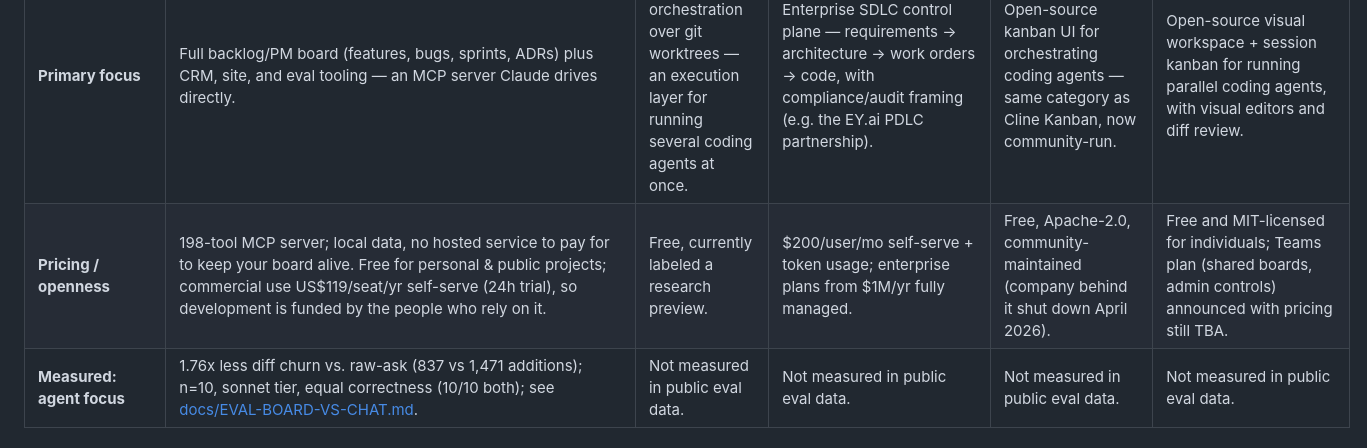
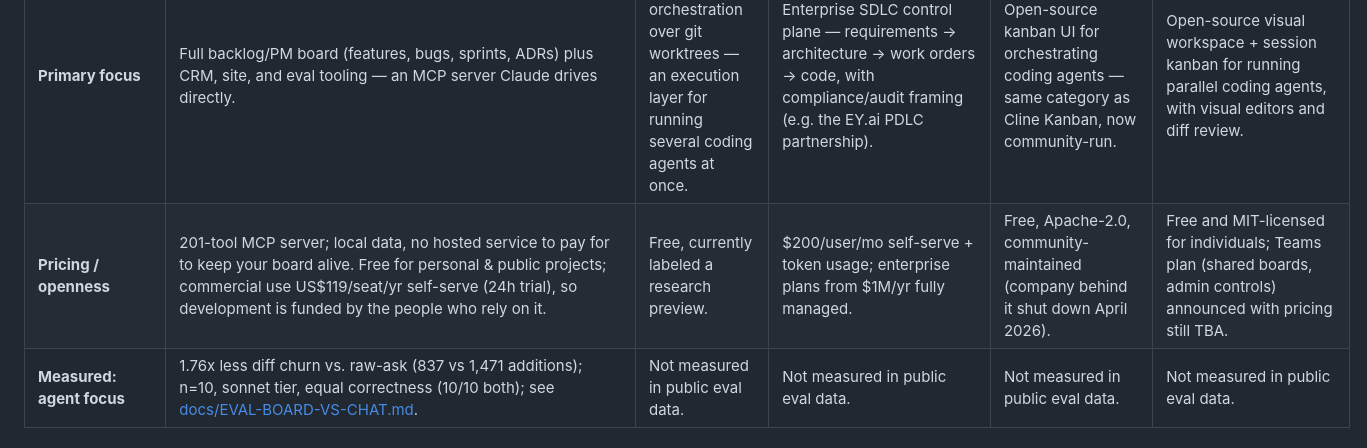
Before and after one commit to valentil/featureboard-mcp, a Markdown page: docs/COMPARISON.md, the part around the change. Drawn GitHub-style.

Commit message:
FBMCPF-262: tool-count refresh to 201 in docs

```diff
--- a/docs/COMPARISON.md
+++ b/docs/COMPARISON.md
@@ -33,7 +33,7 @@ ones funding it — not a free tier a company later can't afford, and not volunt
 | **Full ticket audit timeline** | `get_ticket_history` merges recorded status/label/priority events with work-log entries into one chronological timeline per ticket. | Card detail view shows diffs and comments; not a unified status/event audit log. | Audit trails are a stated feature, positioned for regulated-industry compliance. | Not a documented feature. | Session history with per-session file tracking; not a unified per-ticket status/event audit log. |
 | **Per-board knowledge base** | `kb/` folder per board with keyword search (`search_kb`), auto-surfaced into ticket work packets. | Not a documented feature. | Requirements/architecture-decision docs live in the platform, closer in spirit but tied to the hosted workspace. | Not a documented feature. | Docs live in the visual workspace; no keyword-searched KB auto-surfaced into work packets. |
 | **Primary focus** | Full backlog/PM board (features, bugs, sprints, ADRs) plus CRM, site, and eval tooling — an MCP server Claude drives directly. | Parallel multi-agent orchestration over git worktrees — an execution layer for running several coding agents at once. | Enterprise SDLC control plane — requirements → architecture → work orders → code, with compliance/audit framing (e.g. the EY.ai PDLC partnership). | Open-source kanban UI for orchestrating coding agents — same category as Cline Kanban, now community-run. | Open-source visual workspace + session kanban for running parallel coding agents, with visual editors and diff review. |
-| **Pricing / openness** | 198-tool MCP server; local data, no hosted service to pay for to keep your board alive. Free for personal & public projects; commercial use US$119/seat/yr self-serve (24h trial), so development is funded by the people who rely on it. | Free, currently labeled a research preview. | $200/user/mo self-serve + token usage; enterprise plans from $1M/yr fully managed. | Free, Apache-2.0, community-maintained (company behind it shut down April 2026). | Free and MIT-licensed for individuals; Teams plan (shared boards, admin controls) announced with pricing still TBA. |
+| **Pricing / openness** | 201-tool MCP server; local data, no hosted service to pay for to keep your board alive. Free for personal & public projects; commercial use US$119/seat/yr self-serve (24h trial), so development is funded by the people who rely on it. | Free, currently labeled a research preview. | $200/user/mo self-serve + token usage; enterprise plans from $1M/yr fully managed. | Free, Apache-2.0, community-maintained (company behind it shut down April 2026). | Free and MIT-licensed for individuals; Teams plan (shared boards, admin controls) announced with pricing still TBA. |
 | **Measured: agent focus** | 1.76x less diff churn vs. raw-ask (837 vs 1,471 additions); n=10, sonnet tier, equal correctness (10/10 both); see [docs/EVAL-BOARD-VS-CHAT.md](../docs/EVAL-BOARD-VS-CHAT.md). | Not measured in public eval data. | Not measured in public eval data. | Not measured in public eval data. | Not measured in public eval data. |
 
 ## Where each one is coming from
```
Also changed, not shown: docs/INSTALL-OTHER-IDES.md (+7 -7 lines).
